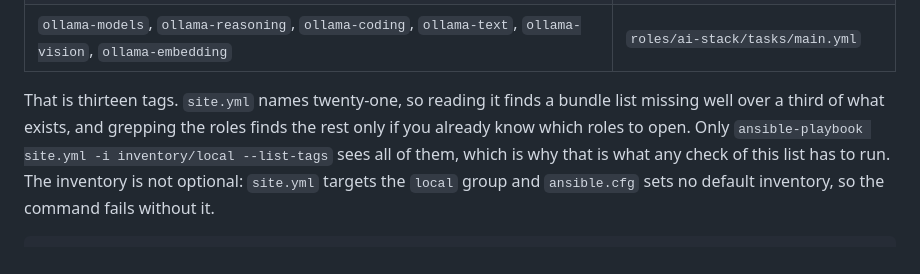
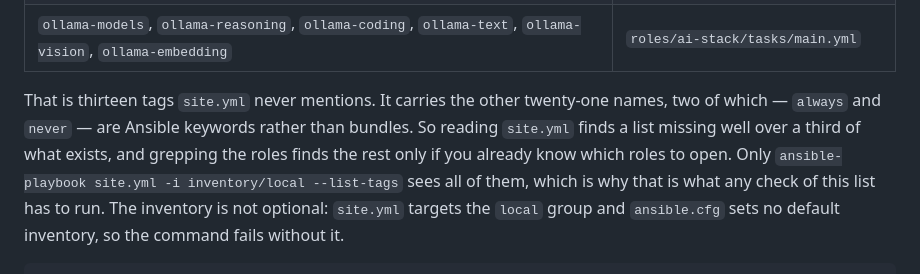
Before and after one commit to nikolareljin/nikos, a Markdown page: docs/bundles.md, the part around the change. Rendered like a GitHub page.

Commit message:
Say what the twenty-one names in site.yml include
Two of them are always and never, which are Ansible keywords, not bundles.
Quoting the count without that reads as if site.yml offered twenty-one
choices.

```diff
--- a/docs/bundles.md
+++ b/docs/bundles.md
@@ -26,9 +26,11 @@ across roles rather than gathered in one:
 | `ai-vscode` | `roles/editors/tasks/main.yml` |
 | `ollama-models`, `ollama-reasoning`, `ollama-coding`, `ollama-text`, `ollama-vision`, `ollama-embedding` | `roles/ai-stack/tasks/main.yml` |
 
-That is thirteen tags. `site.yml` names twenty-one, so reading it finds a
-bundle list missing well over a third of what exists, and grepping the roles
-finds the rest only if you already know which roles to open. Only
+That is thirteen tags `site.yml` never mentions. It carries the other
+twenty-one names, two of which — `always` and `never` — are Ansible keywords
+rather than bundles. So reading `site.yml` finds a list missing well over a
+third of what exists, and grepping the roles finds the rest only if you
+already know which roles to open. Only
 `ansible-playbook site.yml -i inventory/local --list-tags` sees all of them,
 which is why that is what any check of this list has to run. The inventory is
 not optional: `site.yml` targets the `local` group and `ansible.cfg` sets no
```
